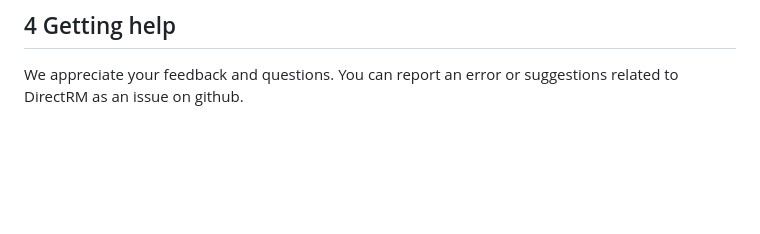
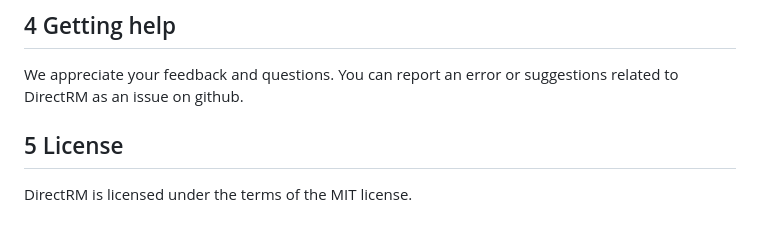
Before and after one commit to yuxinPenny/DirectRM, a Markdown page: README.md, the part around the change. GitHub-like rendering; blank space fills up the shorter version.

```diff
--- a/README.md
+++ b/README.md
@@ -343,3 +343,6 @@ Site-level results for each modification class
 ## 4 Getting help
 
 We appreciate your feedback and questions. You can report an error or suggestions related to DirectRM as an issue on github.
+
+## 5 License
+DirectRM is licensed under the terms of the MIT license.
```
